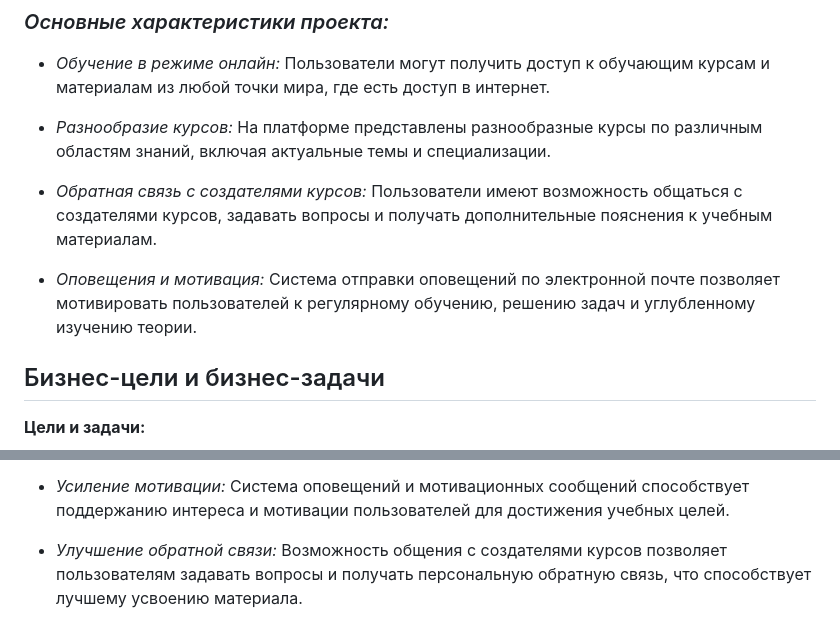
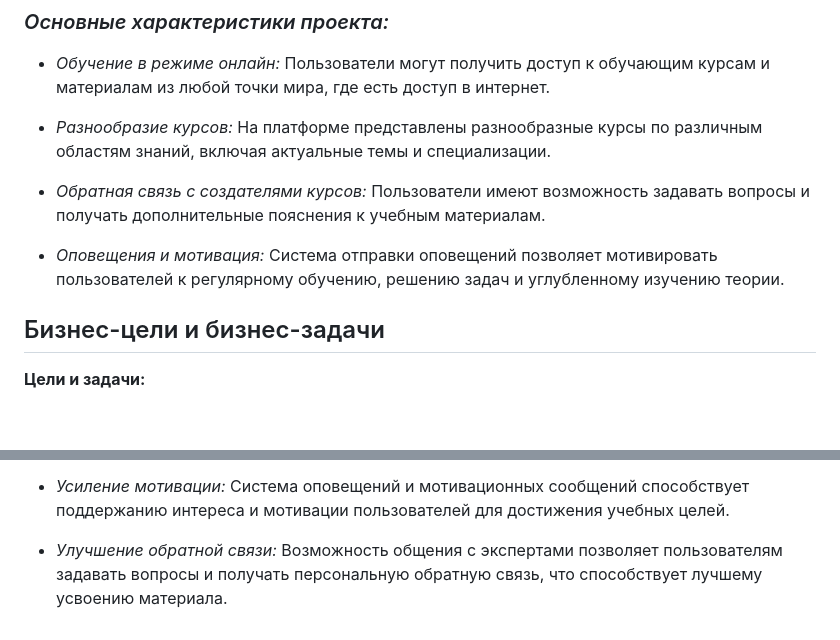
Before and after one commit to eencoree/CourseNavigator, a Markdown page: Vision.md, 2 parts joined by grey strips. Rendered like a GitHub page; blank space fills up the shorter version.

```diff
--- a/Vision.md
+++ b/Vision.md
@@ -10,10 +10,10 @@
 - *Разнообразие курсов:* На платформе представлены разнообразные курсы по различным областям знаний, включая актуальные темы и специализации.
 
 
-- *Обратная связь с создателями курсов:* Пользователи имеют возможность общаться с создателями курсов, задавать вопросы и получать дополнительные пояснения к учебным материалам.
+- *Обратная связь с создателями курсов:* Пользователи имеют возможность задавать вопросы и получать дополнительные пояснения к учебным материалам.
 
 
-- *Оповещения и мотивация:* Система отправки оповещений по электронной почте позволяет мотивировать пользователей к регулярному обучению, решению задач и углубленному изучению теории.
+- *Оповещения и мотивация:* Система отправки оповещений позволяет мотивировать пользователей к регулярному обучению, решению задач и углубленному изучению теории.
 
 ## Бизнес-цели и бизнес-задачи
 
@@ -32,4 +32,4 @@
 
 
 - *Улучшение обратной связи:*
-Возможность общения с создателями курсов позволяет пользователям задавать вопросы и получать персональную обратную связь, что способствует лучшему усвоению материала.
+Возможность общения с экспертами позволяет пользователям задавать вопросы и получать персональную обратную связь, что способствует лучшему усвоению материала.
```
